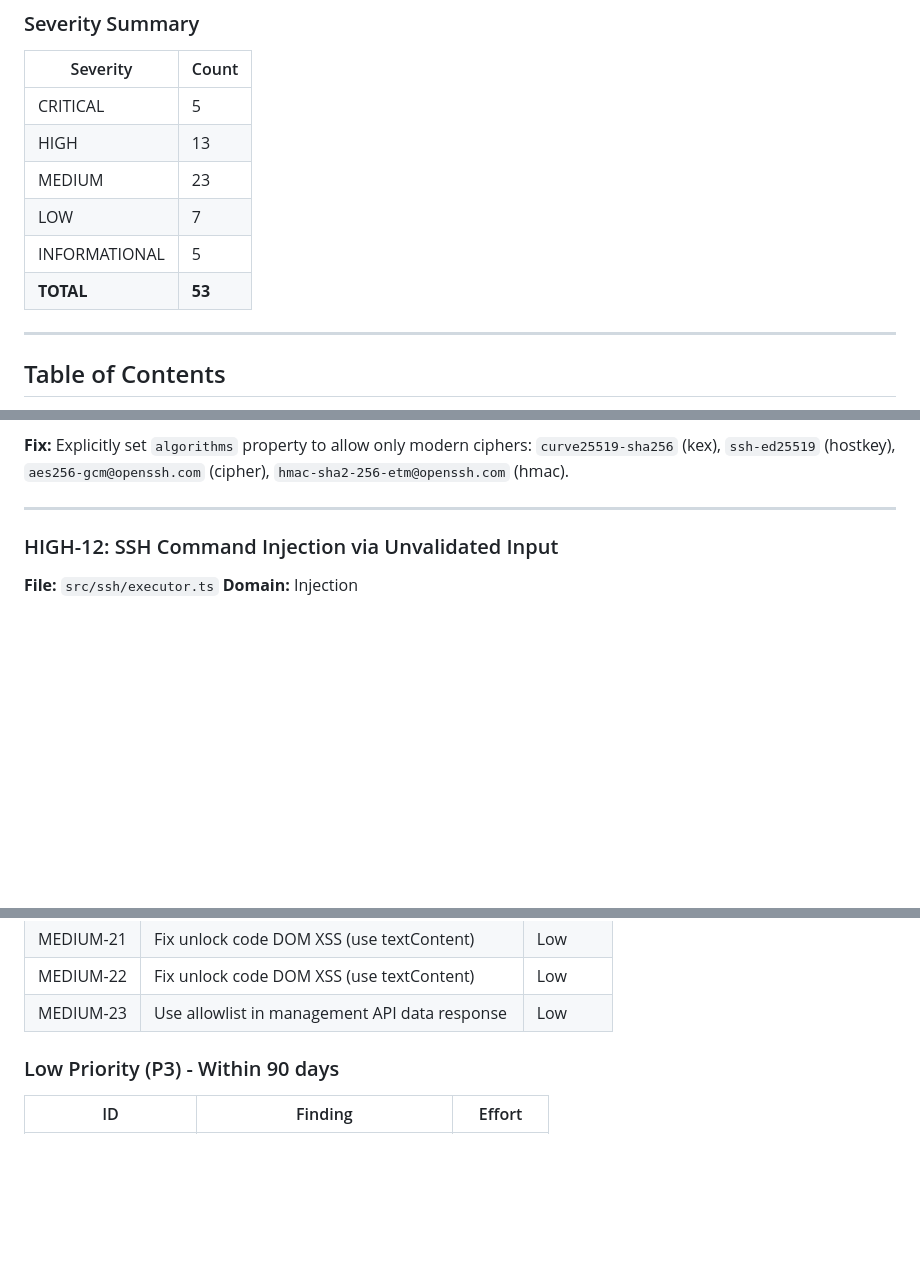
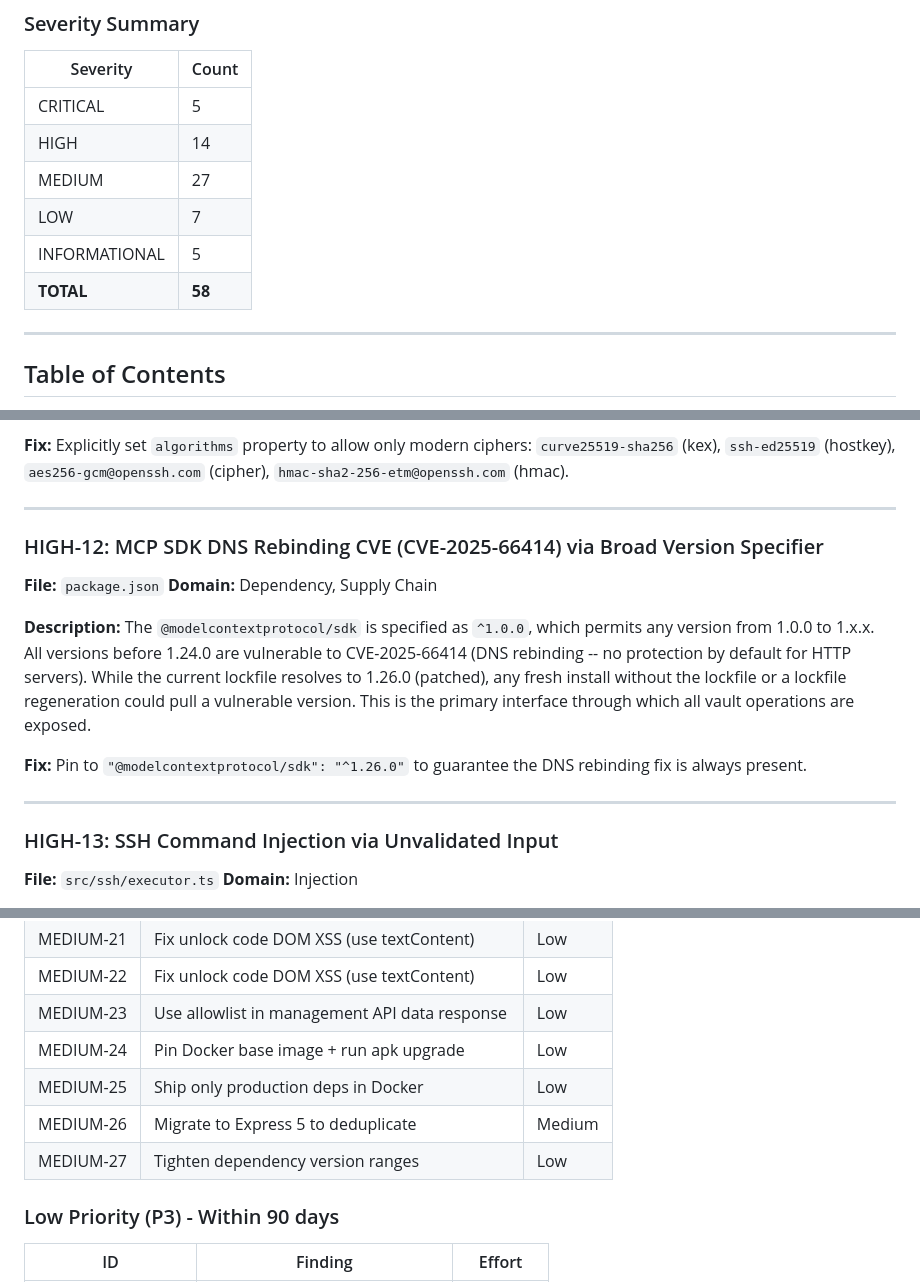
Before and after one commit to qsobad/ssh-vault-mcp, a Markdown page: SECURITY-AUDIT.md, 3 parts joined by grey strips. Rendered like a GitHub page; blank space fills up the shorter version.

```diff
--- a/SECURITY-AUDIT.md
+++ b/SECURITY-AUDIT.md
@@ -18,11 +18,11 @@ The audit identified **critical architectural flaws** that fundamentally undermi
 | Severity | Count |
 |----------|-------|
 | CRITICAL | 5 |
-| HIGH | 13 |
-| MEDIUM | 23 |
+| HIGH | 14 |
+| MEDIUM | 27 |
 | LOW | 7 |
 | INFORMATIONAL | 5 |
-| **TOTAL** | **53** |
+| **TOTAL** | **58** |
 
 ---
 
@@ -350,7 +350,19 @@ The SSH `ConnectConfig` does not specify algorithm preferences. The ssh2 library
 
 ---
 
-### HIGH-12: SSH Command Injection via Unvalidated Input
+### HIGH-12: MCP SDK DNS Rebinding CVE (CVE-2025-66414) via Broad Version Specifier
+
+**File:** `package.json`
+**Domain:** Dependency, Supply Chain
+
+**Description:**
+The `@modelcontextprotocol/sdk` is specified as `^1.0.0`, which permits any version from 1.0.0 to 1.x.x. All versions before 1.24.0 are vulnerable to CVE-2025-66414 (DNS rebinding -- no protection by default for HTTP servers). While the current lockfile resolves to 1.26.0 (patched), any fresh install without the lockfile or a lockfile regeneration could pull a vulnerable version. This is the primary interface through which all vault operations are exposed.
+
+**Fix:** Pin to `"@modelcontextprotocol/sdk": "^1.26.0"` to guarantee the DNS rebinding fix is always present.
+
+---
+
+### HIGH-13: SSH Command Injection via Unvalidated Input
 
 **File:** `src/ssh/executor.ts`
 **Domain:** Injection
@@ -863,6 +916,10 @@ HIGH-01 (Nonce cleanup) + MEDIUM-13 (State lost on restart)
 | MEDIUM-21 | Fix unlock code DOM XSS (use textContent) | Low |
 | MEDIUM-22 | Fix unlock code DOM XSS (use textContent) | Low |
 | MEDIUM-23 | Use allowlist in management API data response | Low |
+| MEDIUM-24 | Pin Docker base image + run apk upgrade | Low |
+| MEDIUM-25 | Ship only production deps in Docker | Low |
+| MEDIUM-26 | Migrate to Express 5 to deduplicate | Medium |
+| MEDIUM-27 | Tighten dependency version ranges | Low |
 
 ### Low Priority (P3) - Within 90 days
 
```
Also changed, not shown: other parts of SECURITY-AUDIT.md (+44 -3 lines).
